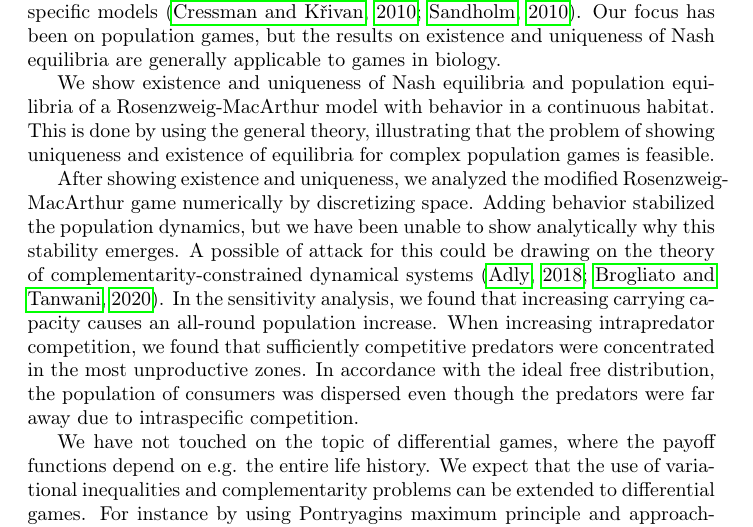
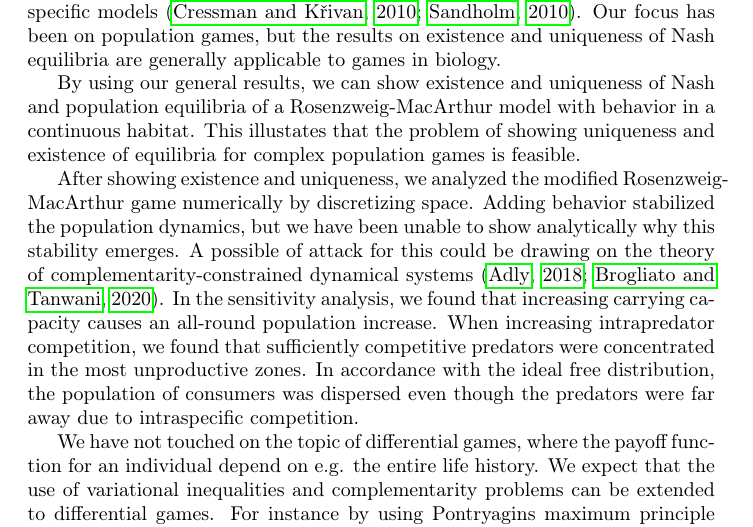
Before and after one commit to jemff/MFG_Static, a LaTeX document (results/main.tex, which reads results/discussion.tex): part of page 20 of 23, cut so that both start at the same text. Compiled offline with pdfLaTeX.

Commit message:
Fixed stuff

```diff
--- a/results/discussion.tex
+++ b/results/discussion.tex
@@ -4,15 +4,13 @@ We study study population games, based on optimizing individual growth, modifyin
 
 We establish existence and uniqueness of Nash equilibria for a large class of games using variational inequalities. In particular, we are able to handle continuous strategy spaces. Having determined existence and uniqueness of Nash equilibrium for the instantaneous game, we showed the existence of fixed-points for suitably nice population games. This provides a simple criterion giving existence and uniqueness for population games, extending theorems based on specific models \citep{cressman2010ideal,sandholm2010population}. Our focus has been on population games, but the results on existence and uniqueness of Nash equilibria are generally applicable to games in biology.
 
-
-We show existence and uniqueness of Nash equilibria and population equilibria of a Rosenzweig-MacArthur model with behavior in a continuous habitat. This is done by using the general theory, illustrating that the problem of showing uniqueness and existence of equilibria for complex population games is feasible.
-
+By using our general results, we can show existence and uniqueness of Nash and population equilibria of a Rosenzweig-MacArthur model with behavior in a continuous habitat. This illustates that the problem of showing uniqueness and existence of equilibria for complex population games is feasible.
 
 
 After showing existence and uniqueness, we analyzed the modified Rosenzweig-MacArthur game numerically by discretizing space. Adding behavior stabilized the population dynamics, but we have been unable to show analytically why this stability emerges. A possible of attack  for this could be drawing on the theory of complementarity-constrained dynamical systems \citep{adly2018variational,brogliato2020dynamical}. In the sensitivity analysis, we found that increasing carrying capacity causes an all-round population increase. When increasing intrapredator competition, we found that sufficiently competitive predators were concentrated in the most unproductive zones. In accordance with the ideal free distribution, the population of consumers was dispersed even though the predators were far away due to intraspecific competition.
 
 
-We have not touched on the topic of differential games, where the payoff functions depend on e.g. the entire life history. We expect that the use of variational inequalities and complementarity problems can be extended to differential games. For instance by using Pontryagins maximum principle and approaching the game as a differential variational inequalities \citep{pang2008differential}. Alternatively, the Nash equilibrium can be found explicitly in using backwards time-stepping for for the Hamilton-Jacobi-Bellman equation.
+We have not touched on the topic of differential games, where the payoff function for an individual depend on e.g. the entire life history. We expect that the use of variational inequalities and complementarity problems can be extended to differential games. For instance by using Pontryagins maximum principle and approaching the game as a differential variational inequalities \citep{pang2008differential}. Alternatively, the Nash equilibrium can be found explicitly in using backwards time-stepping for for the Hamilton-Jacobi-Bellman equation.
 
   %We show the framework of mean-field games is applicable in ecology through multi-species population games with optimal individual behavior. We establish theoretical results for existence and uniqueness of Nash equilibria with continuous strategy spaces.
 
```
